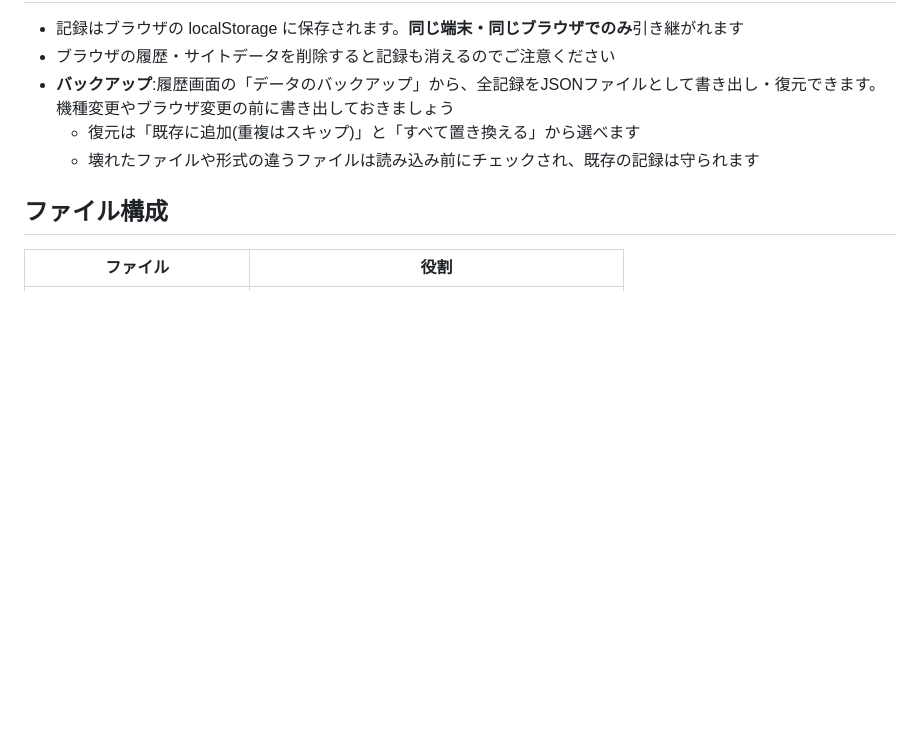
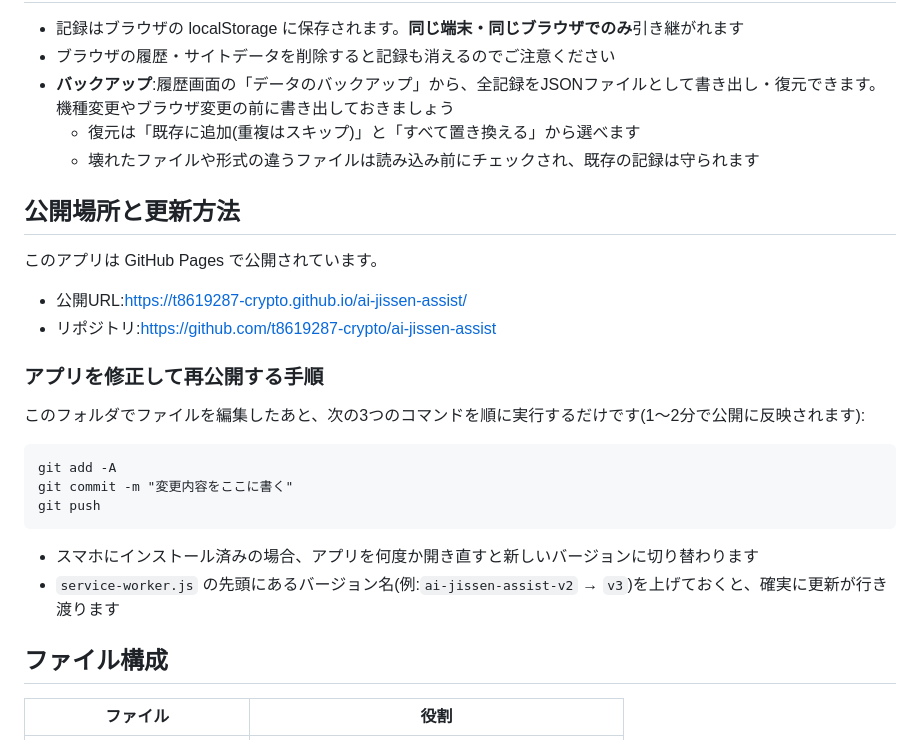
Before and after one commit to t8619287-crypto/ai-jissen-assist, a Markdown page: README.md, the part around the change. Rendered like a GitHub page; blank space fills up the shorter version.

Commit message:
READMEに公開URLと更新手順を追記

````diff
--- a/README.md
+++ b/README.md
@@ -52,6 +52,26 @@ HTML / CSS / JavaScript だけで動き、記録はあなたのブラウザの
   - 復元は「既存に追加(重複はスキップ)」と「すべて置き換える」から選べます
   - 壊れたファイルや形式の違うファイルは読み込み前にチェックされ、既存の記録は守られます
 
+## 公開場所と更新方法
+
+このアプリは GitHub Pages で公開されています。
+
+- 公開URL:https://t8619287-crypto.github.io/ai-jissen-assist/
+- リポジトリ:https://github.com/t8619287-crypto/ai-jissen-assist
+
+### アプリを修正して再公開する手順
+
+このフォルダでファイルを編集したあと、次の3つのコマンドを順に実行するだけです(1〜2分で公開に反映されます):
+
+```
+git add -A
+git commit -m "変更内容をここに書く"
+git push
+```
+
+- スマホにインストール済みの場合、アプリを何度か開き直すと新しいバージョンに切り替わります
+- `service-worker.js` の先頭にあるバージョン名(例:`ai-jissen-assist-v2` → `v3`)を上げておくと、確実に更新が行き渡ります
+
 ## ファイル構成
 
 | ファイル | 役割 |
````
